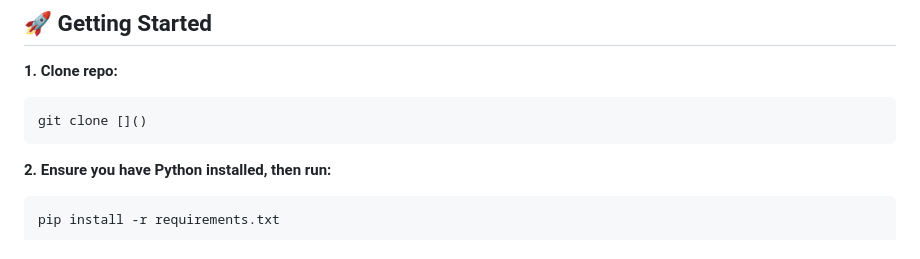
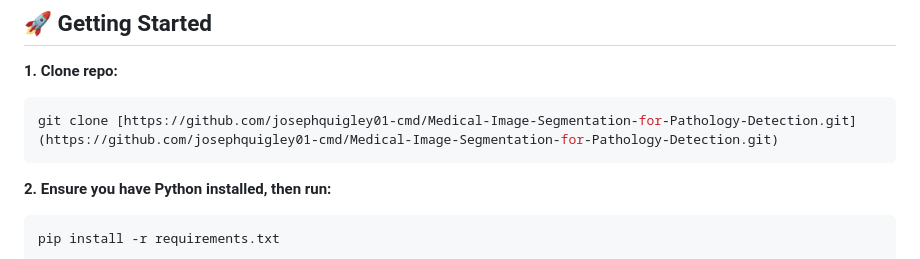
Before and after one commit to josephquigley01-cmd/Medical-Image-Segmentation-for-Pathology-Detection, a Markdown page: README.md, the part around the change. GitHub-like rendering.

````diff
--- a/README.md
+++ b/README.md
@@ -30,7 +30,7 @@ The model was trained on the **CVC-ClinicDB** dataset, which consists of 612 hig
 ## 🚀 Getting Started
 **1. Clone repo:**
 ```bash
-git clone []()
+git clone [https://github.com/josephquigley01-cmd/Medical-Image-Segmentation-for-Pathology-Detection.git](https://github.com/josephquigley01-cmd/Medical-Image-Segmentation-for-Pathology-Detection.git)
 ```
 
 **2. Ensure you have Python installed, then run:**
````
